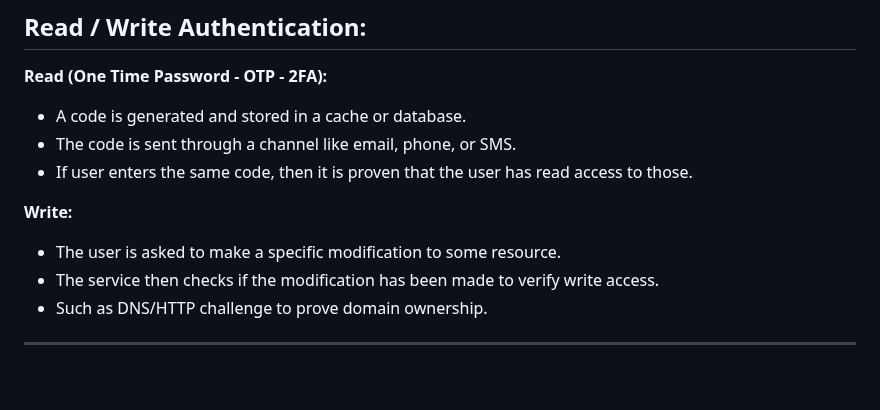
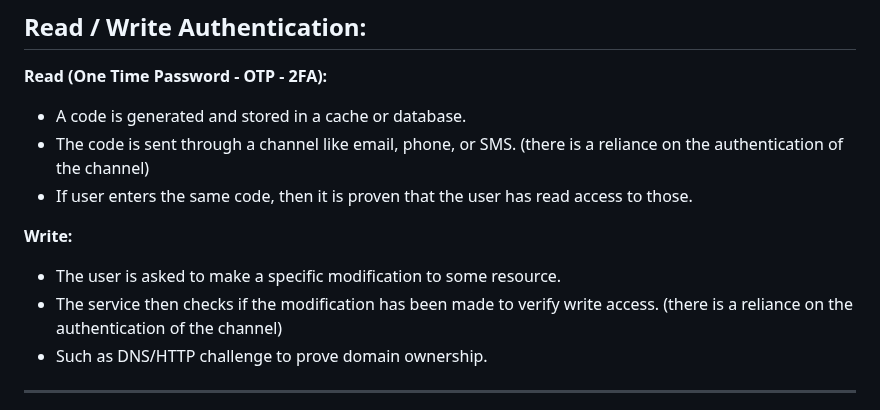
Before and after one commit to FarukErat/Notes_and_Tutorials, a Markdown page: authentication.md, the part around the change. GitHub-like rendering; blank space fills up the shorter version.

Commit message:
add note

```diff
--- a/authentication.md
+++ b/authentication.md
@@ -138,12 +138,12 @@ Registration can be done with user hashing their own password and sending the di
 
 **Read (One Time Password - OTP - 2FA):**
 - A code is generated and stored in a cache or database.
-- The code is sent through a channel like email, phone, or SMS.
+- The code is sent through a channel like email, phone, or SMS. (there is a reliance on the authentication of the channel)
 - If user enters the same code, then it is proven that the user has read access to those.
 
 **Write:**
 - The user is asked to make a specific modification to some resource.
-- The service then checks if the modification has been made to verify write access.
+- The service then checks if the modification has been made to verify write access. (there is a reliance on the authentication of the channel)
 - Such as DNS/HTTP challenge to prove domain ownership.
 
 ---
```
